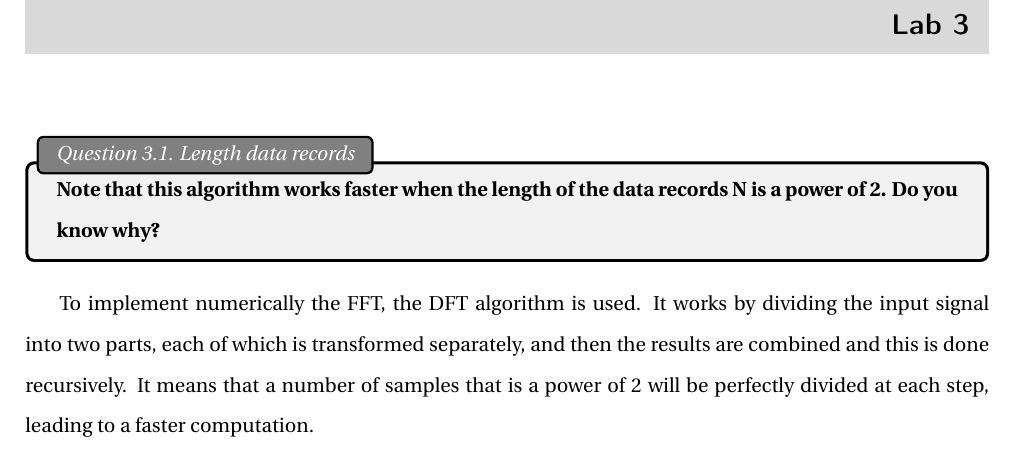
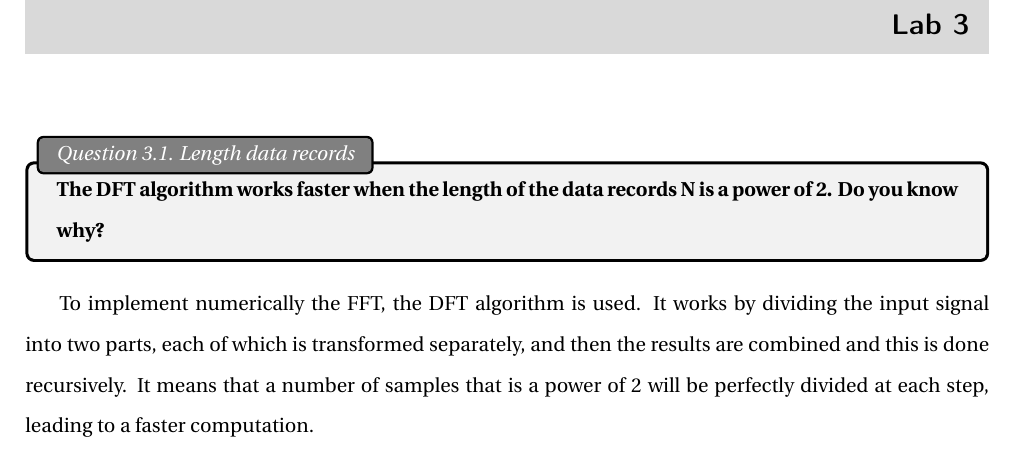
Before and after one commit to e-colot/ELEC-503-labs, a LaTeX document (report/main.tex, which reads report/src/part3.tex): part of page 19 of 22, cut so that both start at the same text. Compiled offline with pdfLaTeX.

Commit message:
useless change

```diff
--- a/report/src/part3.tex
+++ b/report/src/part3.tex
@@ -4,7 +4,7 @@
 
 
 \begin{Task}{Question 3.1. Length data records}
-    Note that this algorithm works faster when the length of the data records N is a power of 2. Do you know why?
+    The DFT algorithm works faster when the length of the data records N is a power of 2. Do you know why?
 \end{Task}
 
 To implement numerically the FFT, the DFT algorithm is used. It works by dividing the input signal into two parts, each of which is transformed separately, and then the results are combined and this is done recursively. It means that a number of samples that is a power of 2 will be perfectly divided at each step, leading to a faster computation.
```
Also changed, not shown: report/main.pdf.
